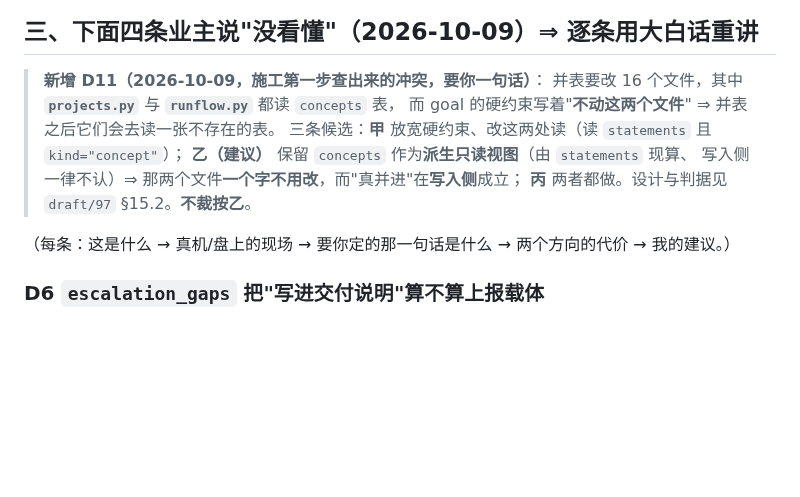
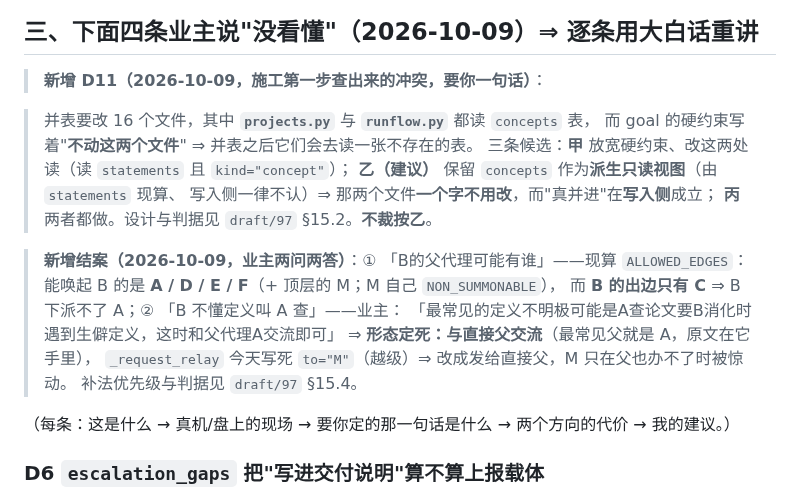
Before and after one commit to yujake/Incubator, a Markdown page: draft/93-待裁选择题（名册·退役·消息这一轮）.md, the part around the change. GitHub-like rendering; blank space fills up the shorter version.

```diff
--- a/draft/93-待裁选择题（名册·退役·消息这一轮）.md
+++ b/draft/93-待裁选择题（名册·退役·消息这一轮）.md
@@ -254,12 +254,21 @@
 ## 三、**下面四条业主说"没看懂"（2026-10-09）⇒ 逐条用大白话重讲**
 
 > **新增 D11（2026-10-09，施工第一步查出来的冲突，要你一句话）**：
+
 > 并表要改 16 个文件，其中 **`projects.py`** 与 **`runflow.py`** 都读 `concepts` 表，
 > 而 goal 的硬约束写着"**不动这两个文件**" ⇒ 并表之后它们会去读一张不存在的表。
 > 三条候选：**甲** 放宽硬约束、改这两处读（读 `statements` 且 `kind="concept"`）；
 > **乙（建议）** 保留 `concepts` 作为**派生只读视图**（由 `statements` 现算、
 > 写入侧一律不认）⇒ 那两个文件**一个字不用改**，而"真并进"在**写入侧**成立；
 > **丙** 两者都做。设计与判据见 `draft/97` §15.2。**不裁按乙**。
+
+> **新增结案（2026-10-09，业主两问两答）**：① 「B的父代理可能有谁」——现算
+> `ALLOWED_EDGES`：能唤起 B 的是 **A / D / E / F**（+ 顶层的 M；M 自己 `NON_SUMMONABLE`），
+> 而 **B 的出边只有 C** ⇒ B 下派不了 A；② 「B 不懂定义叫 A 查」——业主：
+> 「最常见的定义不明极可能是A查论文要B消化时遇到生僻定义，这时和父代理A交流即可」
+> ⇒ **形态定死：与直接父交流**（最常见父就是 A，原文在它手里），
+> `_request_relay` 今天写死 `to="M"`（越级）⇒ 改成发给直接父，M 只在父也办不了时被惊动。
+> 补法优先级与判据见 `draft/97` §15.4。
 
 （每条：这是什么 → 真机/盘上的现场 → 要你定的那一句话是什么 → 两个方向的代价 → 我的建议。）
 
```
Also changed, not shown: draft/97-逐文件改动面（S1p 消化读数、S1o 依赖链、S1q 正文重建）.md (+28 -0 lines).
